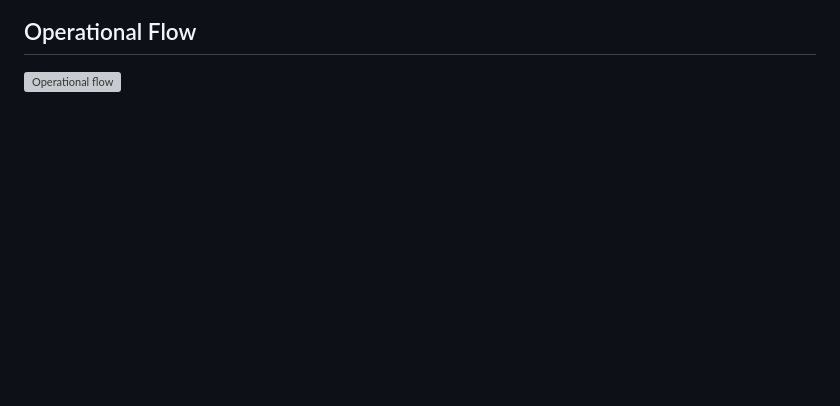
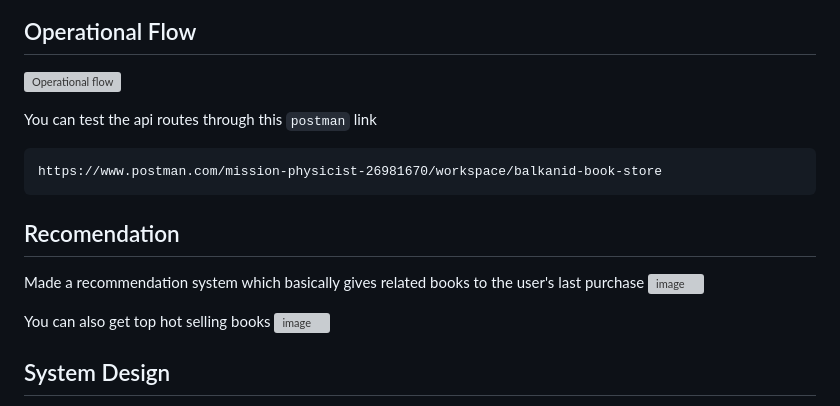
Before and after one commit to Mayhul-Jindal/ecommerce, a Markdown page: README.md, the part around the change printed below. Drawn GitHub-style; blank space fills up the shorter version; grey boxes are pictures that could not be loaded.

````diff
--- a/README.md
+++ b/README.md
@@ -68,6 +111,18 @@ Complete razorpay integration for orders. Operational flow is like
 ## Operational Flow
 ![Operational flow](https://github.com/BalkanID-University/vit-2025-summer-engineering-internship-task-Mayhul-Jindal/assets/95216160/b388a573-60d7-4a76-9704-4b65589b507a)
 
+You can test the api routes through this `postman` link
+```
+https://www.postman.com/mission-physicist-26981670/workspace/balkanid-book-store
+```
+
+## Recomendation
+Made a recommendation system which basically gives related books to the user's last purchase
+![image](https://github.com/BalkanID-University/vit-2025-summer-engineering-internship-task-Mayhul-Jindal/assets/95216160/0b5dcf8c-3459-4d83-8f36-f38fb44e6079)
+
+You can also get top hot selling books
+![image](https://github.com/BalkanID-University/vit-2025-summer-engineering-internship-task-Mayhul-Jindal/assets/95216160/9d2eb76f-ab5f-404e-8c1d-501d6bcee45e)
 
 
+## System Design
 
````
Also changed, not shown: other parts of README.md (+94 -11 lines).
